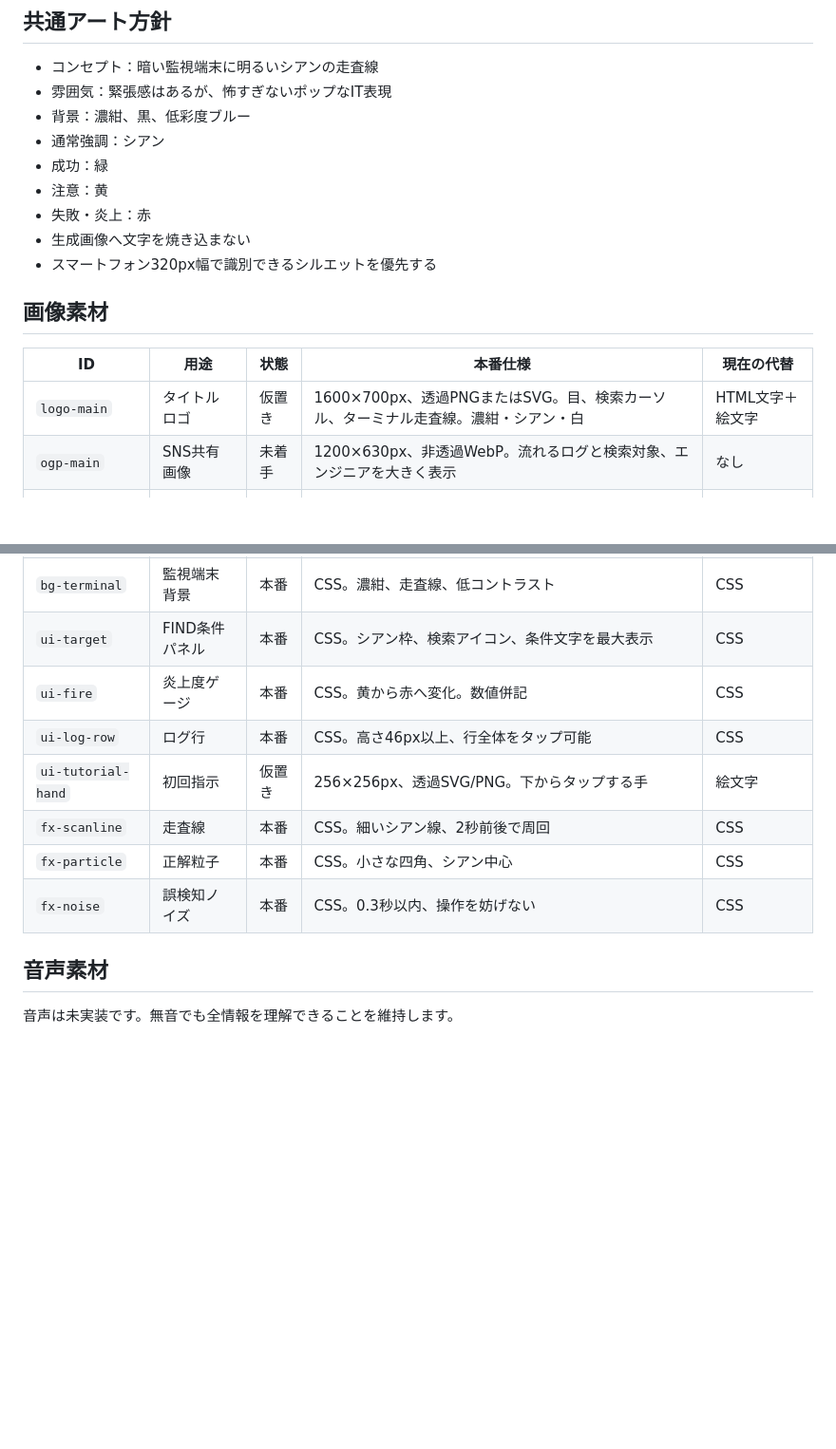
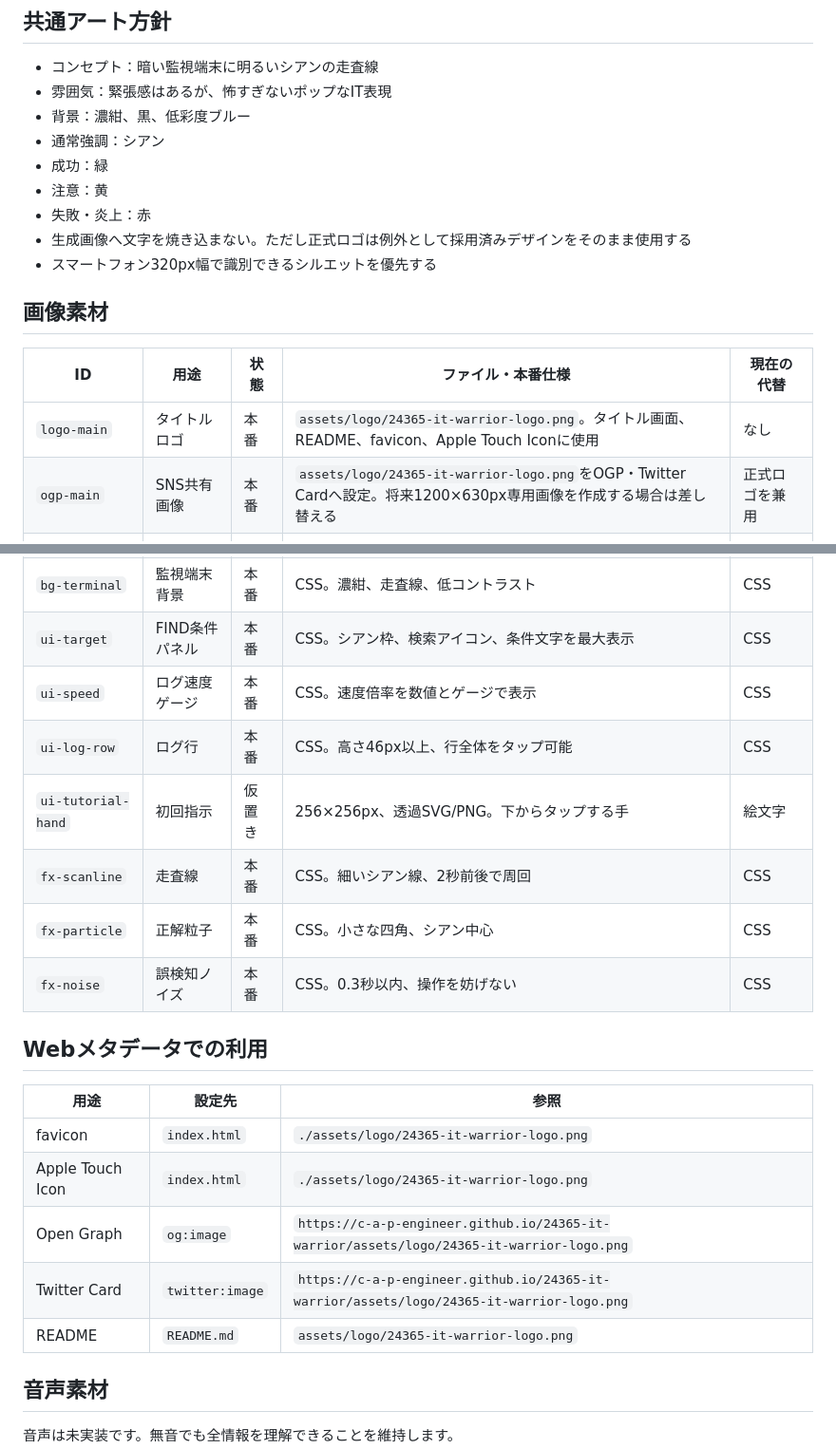
Before and after one commit to c-a-p-engineer/24365-it-warrior, a Markdown page: docs/assets.md, 2 parts joined by grey strips. Shown at 95% size. Drawn GitHub-style; blank space fills up the shorter version.

Commit message:
素材台帳へ正式ロゴ採用を反映

```diff
--- a/docs/assets.md
+++ b/docs/assets.md
@@ -21,27 +21,37 @@
 - 成功：緑
 - 注意：黄
 - 失敗・炎上：赤
-- 生成画像へ文字を焼き込まない
+- 生成画像へ文字を焼き込まない。ただし正式ロゴは例外として採用済みデザインをそのまま使用する
 - スマートフォン320px幅で識別できるシルエットを優先する
 
 ## 画像素材
 
-| ID | 用途 | 状態 | 本番仕様 | 現在の代替 |
+| ID | 用途 | 状態 | ファイル・本番仕様 | 現在の代替 |
 |---|---|---|---|---|
-| `logo-main` | タイトルロゴ | 仮置き | 1600×700px、透過PNGまたはSVG。目、検索カーソル、ターミナル走査線。濃紺・シアン・白 | HTML文字＋絵文字 |
-| `ogp-main` | SNS共有画像 | 未着手 | 1200×630px、非透過WebP。流れるログと検索対象、エンジニアを大きく表示 | なし |
+| `logo-main` | タイトルロゴ | 本番 | `assets/logo/24365-it-warrior-logo.png`。タイトル画面、README、favicon、Apple Touch Iconに使用 | なし |
+| `ogp-main` | SNS共有画像 | 本番 | `assets/logo/24365-it-warrior-logo.png`をOGP・Twitter Cardへ設定。将来1200×630px専用画像を作成する場合は差し替える | 正式ロゴを兼用 |
 | `operator-main` | エンジニア | 仮置き | 768×768px、透過PNG。胸上、モニターを凝視、青系アクセント | 絵文字 |
 | `operator-win` | 正解表情 | 未着手 | 同一キャラ、眼鏡や目が光る、自信のある表情 | 絵文字 |
 | `operator-miss` | 誤検知表情 | 未着手 | 同一キャラ、汗・困惑 | 絵文字 |
 | `operator-panic` | 見落とし表情 | 未着手 | 同一キャラ、ログに埋もれる、焦り | 絵文字 |
 | `bg-terminal` | 監視端末背景 | 本番 | CSS。濃紺、走査線、低コントラスト | CSS |
 | `ui-target` | FIND条件パネル | 本番 | CSS。シアン枠、検索アイコン、条件文字を最大表示 | CSS |
-| `ui-fire` | 炎上度ゲージ | 本番 | CSS。黄から赤へ変化。数値併記 | CSS |
+| `ui-speed` | ログ速度ゲージ | 本番 | CSS。速度倍率を数値とゲージで表示 | CSS |
 | `ui-log-row` | ログ行 | 本番 | CSS。高さ46px以上、行全体をタップ可能 | CSS |
 | `ui-tutorial-hand` | 初回指示 | 仮置き | 256×256px、透過SVG/PNG。下からタップする手 | 絵文字 |
 | `fx-scanline` | 走査線 | 本番 | CSS。細いシアン線、2秒前後で周回 | CSS |
 | `fx-particle` | 正解粒子 | 本番 | CSS。小さな四角、シアン中心 | CSS |
 | `fx-noise` | 誤検知ノイズ | 本番 | CSS。0.3秒以内、操作を妨げない | CSS |
+
+## Webメタデータでの利用
+
+| 用途 | 設定先 | 参照 |
+|---|---|---|
+| favicon | `index.html` | `./assets/logo/24365-it-warrior-logo.png` |
+| Apple Touch Icon | `index.html` | `./assets/logo/24365-it-warrior-logo.png` |
+| Open Graph | `og:image` | `https://c-a-p-engineer.github.io/24365-it-warrior/assets/logo/24365-it-warrior-logo.png` |
+| Twitter Card | `twitter:image` | `https://c-a-p-engineer.github.io/24365-it-warrior/assets/logo/24365-it-warrior-logo.png` |
+| README | `README.md` | `assets/logo/24365-it-warrior-logo.png` |
 
 ## 音声素材
 
```
Also changed, not shown: other parts of docs/assets.md (+3 -1 lines).
